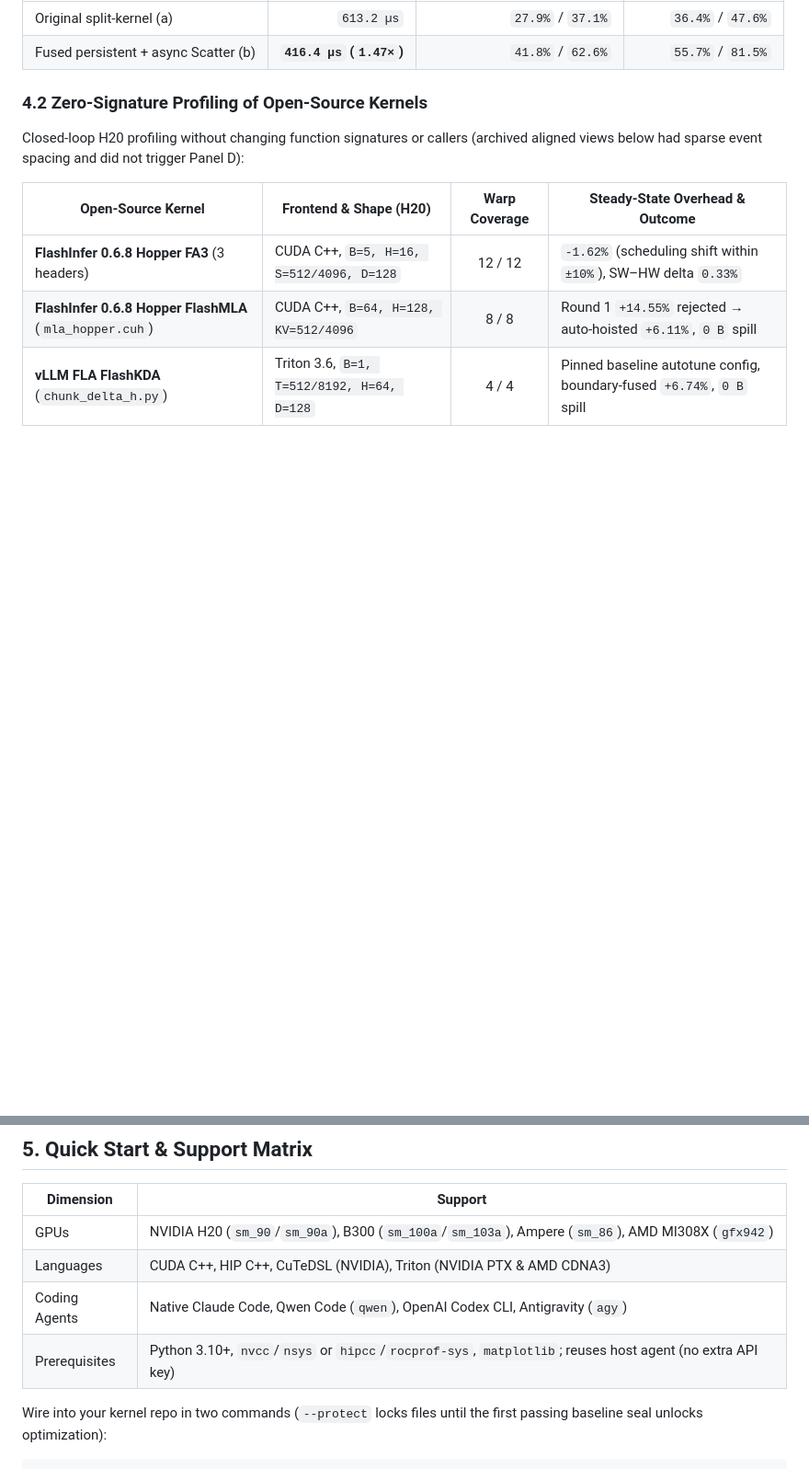
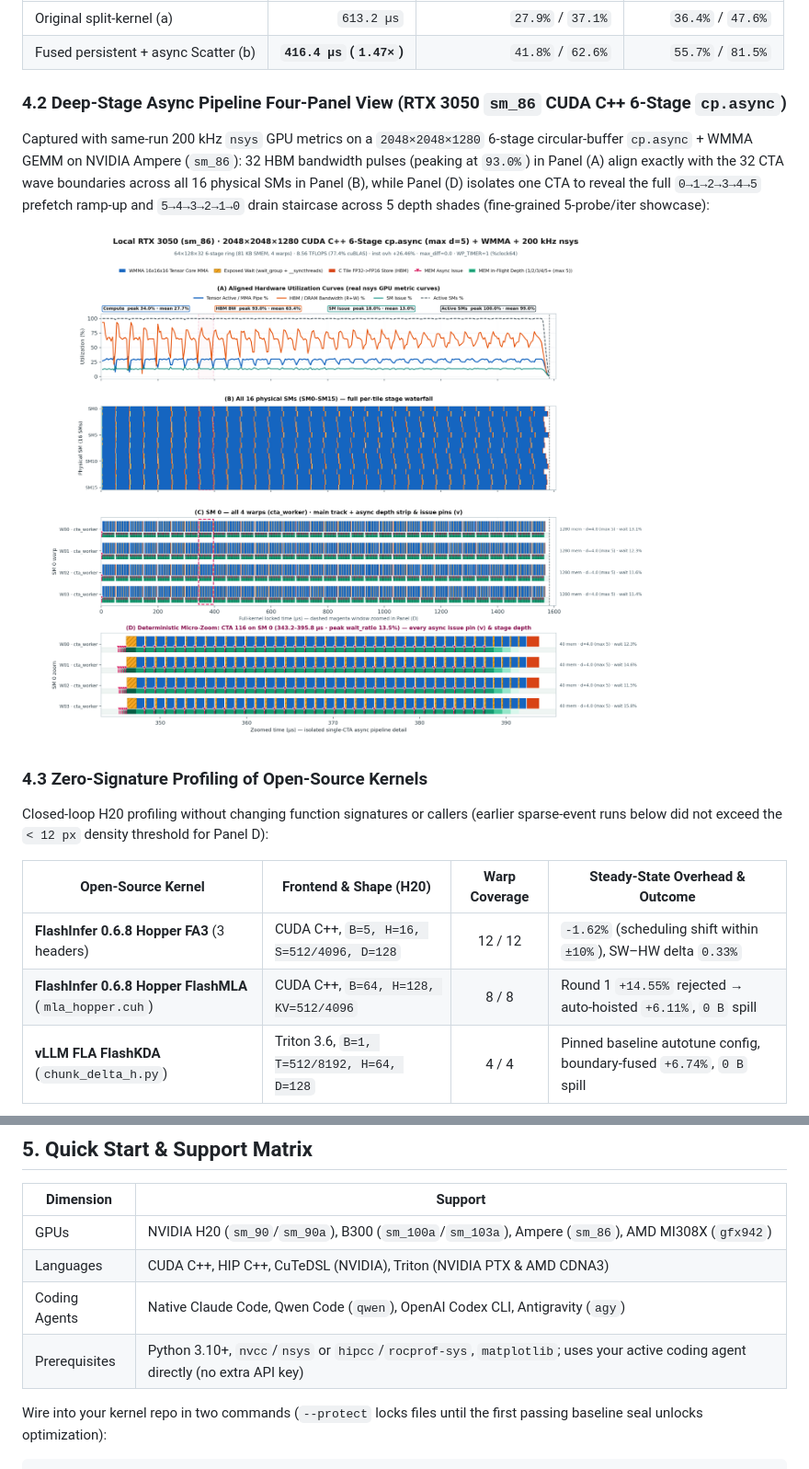
Before and after one commit to Lssyes/WeaveProfiler, a Markdown page: README_EN.md, 2 parts joined by grey strips. Shown at 92% size. Drawn GitHub-style; pictures changed too: docs/images/case_sm86_cuda_s6_4panel.png (added); blank space fills up the shorter version.

```diff
--- a/README_EN.md
+++ b/README_EN.md
@@ -71,9 +75,15 @@ On an 8×H20 NVLink node running **Qwen3.5-397B DeepGEMM MegaMoE** (`EP=8, S=102
 | Original split-kernel (a) | `613.2 µs` | `27.9%` / `37.1%` | `36.4%` / `47.6%` |
 | Fused persistent + async Scatter (b) | **`416.4 µs` (`1.47×`)** | `41.8%` / `62.6%` | `55.7%` / `81.5%` |
 
-### 4.2 Zero-Signature Profiling of Open-Source Kernels
+### 4.2 Deep-Stage Async Pipeline Four-Panel View (RTX 3050 `sm_86` CUDA C++ 6-Stage `cp.async`)
 
-Closed-loop H20 profiling without changing function signatures or callers (archived aligned views below had sparse event spacing and did not trigger Panel D):
+Captured with same-run 200 kHz `nsys` GPU metrics on a `2048×2048×1280` 6-stage circular-buffer `cp.async` + WMMA GEMM on NVIDIA Ampere (`sm_86`): 32 HBM bandwidth pulses (peaking at `93.0%`) in Panel (A) align exactly with the 32 CTA wave boundaries across all 16 physical SMs in Panel (B), while Panel (D) isolates one CTA to reveal the full `0→1→2→3→4→5` prefetch ramp-up and `5→4→3→2→1→0` drain staircase across 5 depth shades (fine-grained 5-probe/iter showcase):
+
+![RTX 3050 sm_86 CUDA C++ 6-Stage cp.async Four-Panel Aligned View](docs/images/case_sm86_cuda_s6_4panel.png)
+
+### 4.3 Zero-Signature Profiling of Open-Source Kernels
+
+Closed-loop H20 profiling without changing function signatures or callers (earlier sparse-event runs below did not exceed the `< 12 px` density threshold for Panel D):
 
 | Open-Source Kernel | Frontend & Shape (H20) | Warp Coverage | Steady-State Overhead & Outcome |
 | --- | --- | :---: | --- |
@@ -94,7 +104,7 @@ Closed-loop H20 profiling without changing function signatures or callers (archi
 | GPUs | NVIDIA H20 (`sm_90`/`sm_90a`), B300 (`sm_100a`/`sm_103a`), Ampere (`sm_86`), AMD MI308X (`gfx942`) |
 | Languages | CUDA C++, HIP C++, CuTeDSL (NVIDIA), Triton (NVIDIA PTX & AMD CDNA3) |
 | Coding Agents | Native Claude Code, Qwen Code (`qwen`), OpenAI Codex CLI, Antigravity (`agy`) |
-| Prerequisites | Python 3.10+, `nvcc`/`nsys` or `hipcc`/`rocprof-sys`, `matplotlib`; reuses host agent (no extra API key) |
+| Prerequisites | Python 3.10+, `nvcc`/`nsys` or `hipcc`/`rocprof-sys`, `matplotlib`; uses your active coding agent directly (no extra API key) |
 
 Wire into your kernel repo in two commands (`--protect` locks files until the first passing baseline seal unlocks optimization):
 
```
Also changed, not shown: other parts of README_EN.md (+9 -5 lines), README.md (+18 -8 lines), docs/images/case_h20_triton_s5_4panel.png (added), 2 other files.
